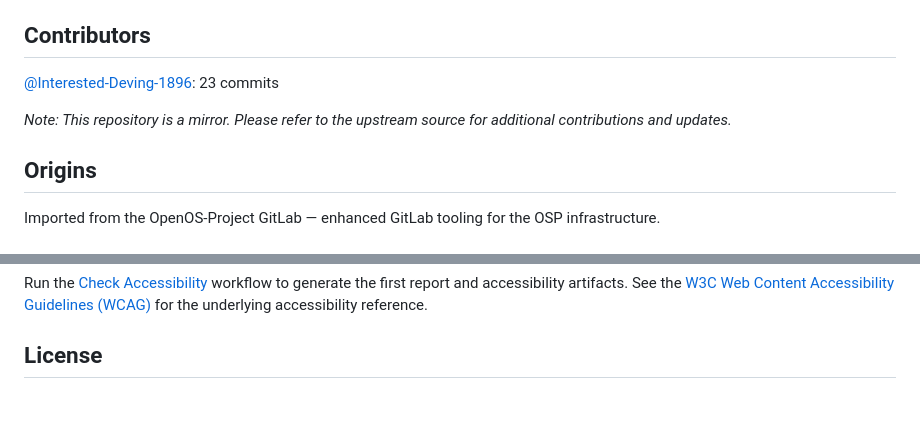
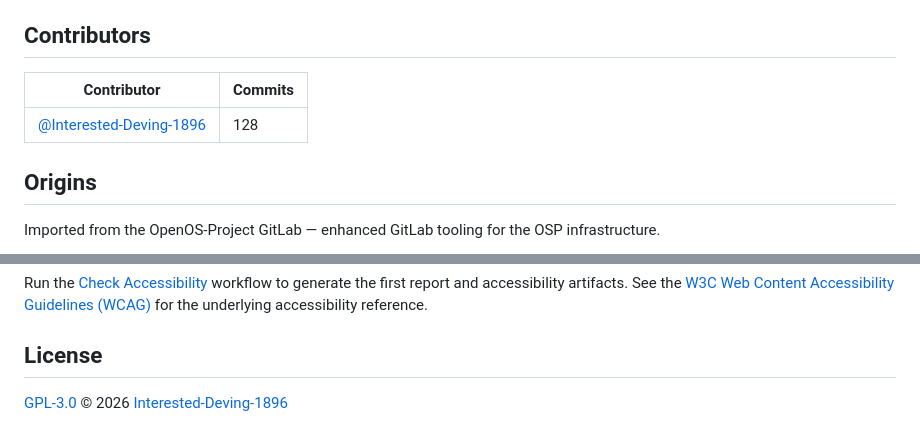
Before and after one commit to Interested-Deving-1896/gitlab-enhanced, a Markdown page: README.md, 2 parts joined by grey strips. Rendered like a GitHub page; blank space fills up the shorter version.

Commit message:
docs: update AI-owned README sections [skip ci]

```diff
--- a/README.md
+++ b/README.md
@@ -90,9 +90,9 @@ Direct commits to OSP or OOC are detected and opened as PRs back to `Interested-
 ## Contributors
 
 <!-- AI:start:contributors -->
-[@Interested-Deving-1896](https://github.com/Interested-Deving-1896): 23 commits
-
-*Note: This repository is a mirror. Please refer to the upstream source for additional contributions and updates.*
+| Contributor | Commits |
+|---|---|
+| [@Interested-Deving-1896](https://github.com/Interested-Deving-1896) | 128 |
 <!-- AI:end:contributors -->
 
 ## Origins
@@ -134,5 +134,5 @@ for the underlying accessibility reference.
 ## License
 
 <!-- AI:start:license -->
-<!-- License not detected — add a LICENSE file to this repo. -->
+[GPL-3.0](https://github.com/Interested-Deving-1896/gitlab-enhanced/blob/main/LICENSE) © 2026 [Interested-Deving-1896](https://github.com/Interested-Deving-1896)
 <!-- AI:end:license -->
```
